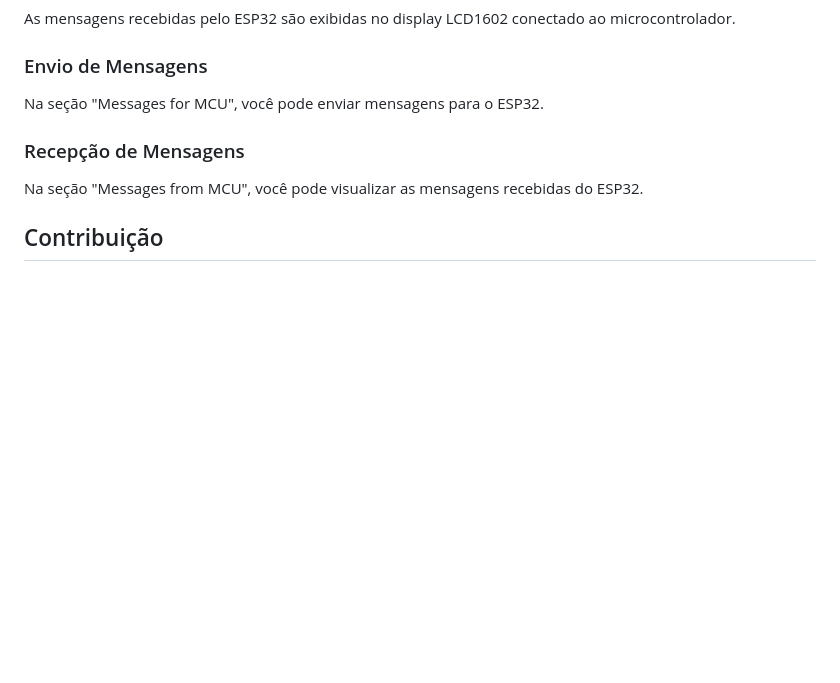
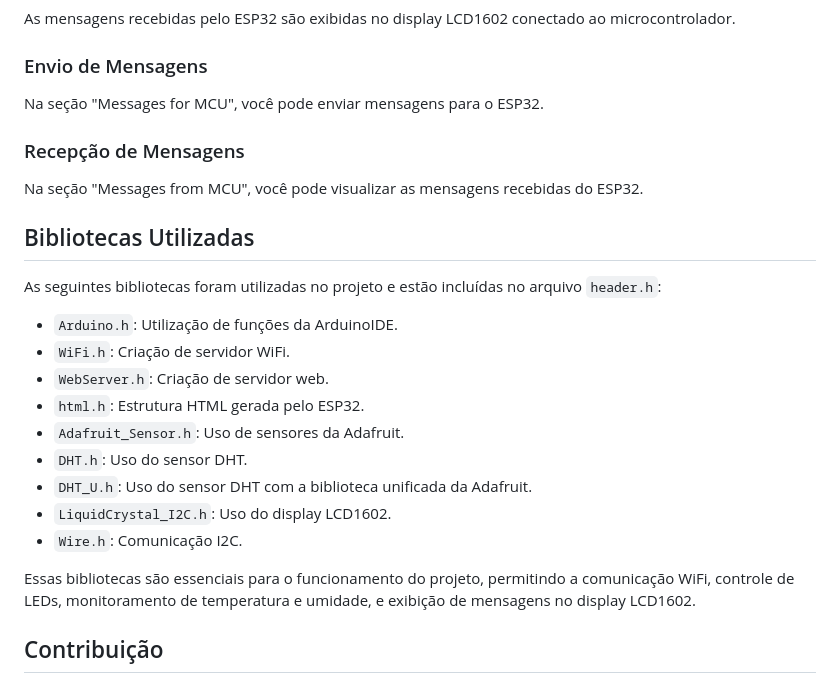
Before and after one commit to XandGVaz/WiFi_communication, a Markdown page: README.md, the part around the change printed below. Rendered like a GitHub page; blank space fills up the shorter version.

```diff
--- a/README.md
+++ b/README.md
@@ -67,6 +83,22 @@ Na seção "Messages for MCU", você pode enviar mensagens para o ESP32.
 
 Na seção "Messages from MCU", você pode visualizar as mensagens recebidas do ESP32.
 
+## Bibliotecas Utilizadas
+
+As seguintes bibliotecas foram utilizadas no projeto e estão incluídas no arquivo `header.h`:
+
+- `Arduino.h`: Utilização de funções da ArduinoIDE.
+- `WiFi.h`: Criação de servidor WiFi.
+- `WebServer.h`: Criação de servidor web.
+- `html.h`: Estrutura HTML gerada pelo ESP32.
+- `Adafruit_Sensor.h`: Uso de sensores da Adafruit.
+- `DHT.h`: Uso do sensor DHT.
+- `DHT_U.h`: Uso do sensor DHT com a biblioteca unificada da Adafruit.
+- `LiquidCrystal_I2C.h`: Uso do display LCD1602.
+- `Wire.h`: Comunicação I2C.
+
+Essas bibliotecas são essenciais para o funcionamento do projeto, permitindo a comunicação WiFi, controle de LEDs, monitoramento de temperatura e umidade, e exibição de mensagens no display LCD1602.
+
 ## Contribuição
 
 1. Faça um fork do projeto
```
Also changed, not shown: other parts of README.md (+23 -7 lines), template/circuit_image.png (added), 16 other files.
